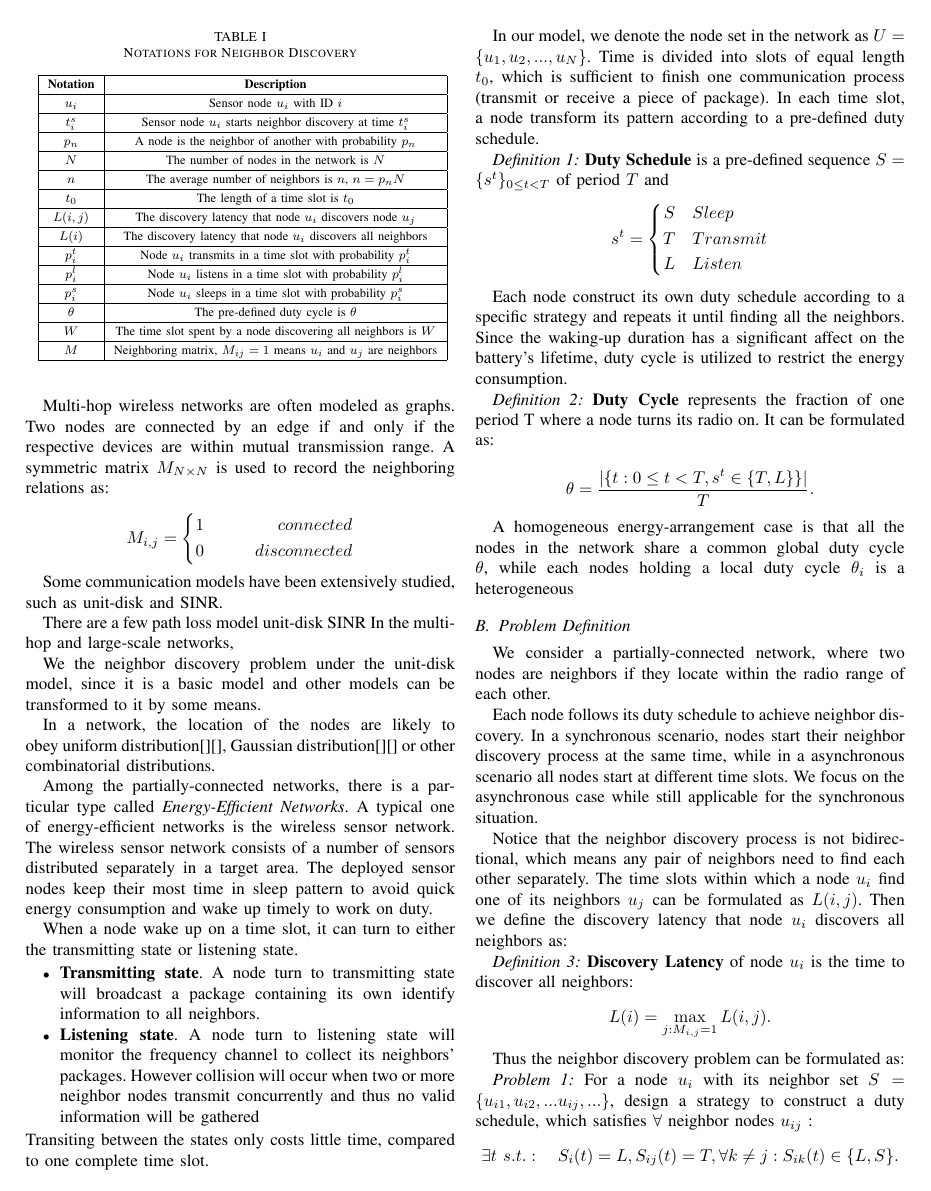
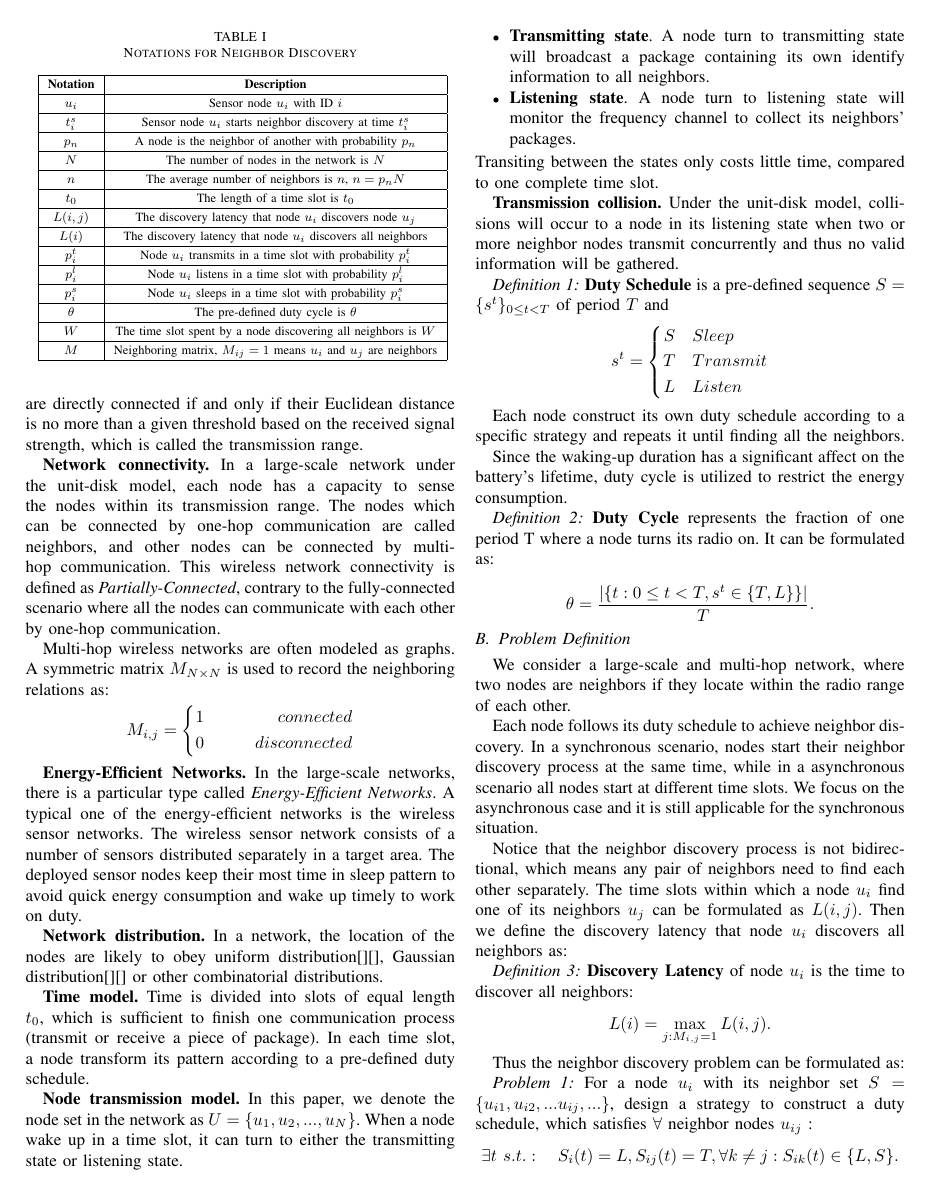
Before and after one commit to st21621147/Neighbor-Discover, a LaTeX paper (Paper/Neighbor Discovery.tex, which reads Paper/Preliminaries.tex): page 3 of 9. Compiled offline with pdfLaTeX.

Commit message:
Update overall

```diff
--- a/Paper/Preliminaries.tex
+++ b/Paper/Preliminaries.tex
@@ -86,47 +94,33 @@ $$ M_{i,j}=\left\{
 \right.
 $$
 
-Some communication models have been extensively studied,
-such as unit-disk and SINR.
-
-There are a few path loss model unit-disk SINR
-In the multi-hop and large-scale
-networks,
-
-We the neighbor discovery problem under the unit-disk model,
-since it is a basic model and other models can be transformed to
-it by some means.%\cite{}
-
-
-
-%distribution and networks
-In a network, the location of the nodes are likely to obey uniform distribution[][],
-Gaussian distribution[][] or other combinatorial distributions.
-
-
-
-Among the partially-connected networks, there is a particular type called \emph{Energy-Efficient Networks}.
-A typical one of energy-efficient networks is the wireless sensor network.
+\textbf{Energy-Efficient Networks.} In the large-scale networks,
+there is a particular type called \emph{Energy-Efficient Networks}.
+A typical one of the energy-efficient networks is the wireless sensor networks.
 The wireless sensor network consists of a number of sensors distributed separately in a target area.
 The deployed sensor nodes keep their most time in sleep pattern to avoid quick energy consumption
 and wake up timely to work on duty.
 
+\textbf{Network distribution.} In a network, the location of the nodes are likely to obey uniform distribution[][],
+Gaussian distribution[][] or other combinatorial distributions.
 
-When a node wake up on a time slot, it can turn to either the transmitting state or listening state.
+\textbf{Time model.} Time is divided into slots of equal length $t_0$,
+which is sufficient to finish  one communication process
+(transmit or receive a piece of package). In each time slot,
+a node transform its pattern according to a pre-defined duty schedule.
+
+\textbf{Node transmission model.} In this paper, we denote the node set in the network as $U = \{u_1,u_2,...,u_N\}$.
+When a node wake up in a time slot, it can turn to either the transmitting state or listening state.
 \begin{itemize}
 \item \textbf{Transmitting state}. A node turn to transmitting state will broadcast a package containing its own identify
 information to all neighbors.
 \item  \textbf{Listening state}. A node turn to listening state will monitor the frequency channel to collect its neighbors' packages.
-However collision will occur when two or more neighbor nodes transmit concurrently and thus no valid information will be gathered
 \end{itemize}
 Transiting between the states only costs little time, compared to one complete time slot.
 
-In our model, we denote the node set in the network as $U = \{u_1,u_2,...,u_N\}$.
-Time is divided into slots of equal length $t_0$,
-which is sufficient to finish  one communication process
-(transmit or receive a piece of package). In each time slot,
-a node transform its pattern according to a pre-defined duty schedule.
-
+\textbf{Transmission collision.} Under the unit-disk model, collisions will occur
+to a node in its listening state when two or more neighbor nodes
+transmit concurrently and thus no valid information will be gathered.
 
 \begin{definition}
 \textbf{Duty Schedule} is a pre-defined sequence $S=\{s^t\}_{0\leq t<T}$ of period $T$ and
@@ -140,35 +134,28 @@ L  & & & {Listen}\\
 $$
 \end{definition}
 
- Each node construct its own duty schedule according to a specific strategy and repeats it
- until finding all the neighbors. Since the waking-up duration has a significant affect on the battery's lifetime,
- duty cycle is utilized to restrict the energy consumption.
+Each node construct its own duty schedule according to a specific strategy and repeats it
+until finding all the neighbors.
+
+Since the waking-up duration has a significant affect on the battery's lifetime,
+duty cycle is utilized to restrict the energy consumption.
 
 \begin{definition}
 \textbf{Duty Cycle} represents the fraction of one period T where a node turns its radio on. It can be formulated as:
 
 $$\theta=\frac{|\{t: 0\leq t<T, s^t \in \{T,L\}\}|}{T}.
 $$
-
 \end{definition}
-
-A homogeneous energy-arrangement case is that all the nodes
-in the network share a common global duty cycle $\theta$,
-while each nodes holding a local duty cycle $\theta_i$ is
-a heterogeneous
-
 
 \subsection{Problem Definition}
 
-We consider a partially-connected network,
+We consider a large-scale and multi-hop network,
 where two nodes are neighbors if they locate within the radio range of each other.
-
 
 Each node follows its duty schedule to achieve neighbor discovery. In a synchronous scenario,
 nodes start their neighbor discovery process at the same time, while in a asynchronous  scenario
-all nodes start at different time slots. We focus on the asynchronous case while still applicable for the
+all nodes start at different time slots. We focus on the asynchronous case and it is still applicable for the
 synchronous situation.
-
 
 Notice that the neighbor discovery process is not bidirectional, which means any pair of neighbors
 need to find each other separately. The time slots within which a node $u_i$ find one of its neighbors $u_j$ can be formulated
```
Also changed, not shown: Paper/B.tex (+1 -1 lines), Paper/Introduction.tex (+1 -1 lines), Paper/Neighbor Discovery.pdf, Paper/Preliminaries.tex (34 more changed lines).
